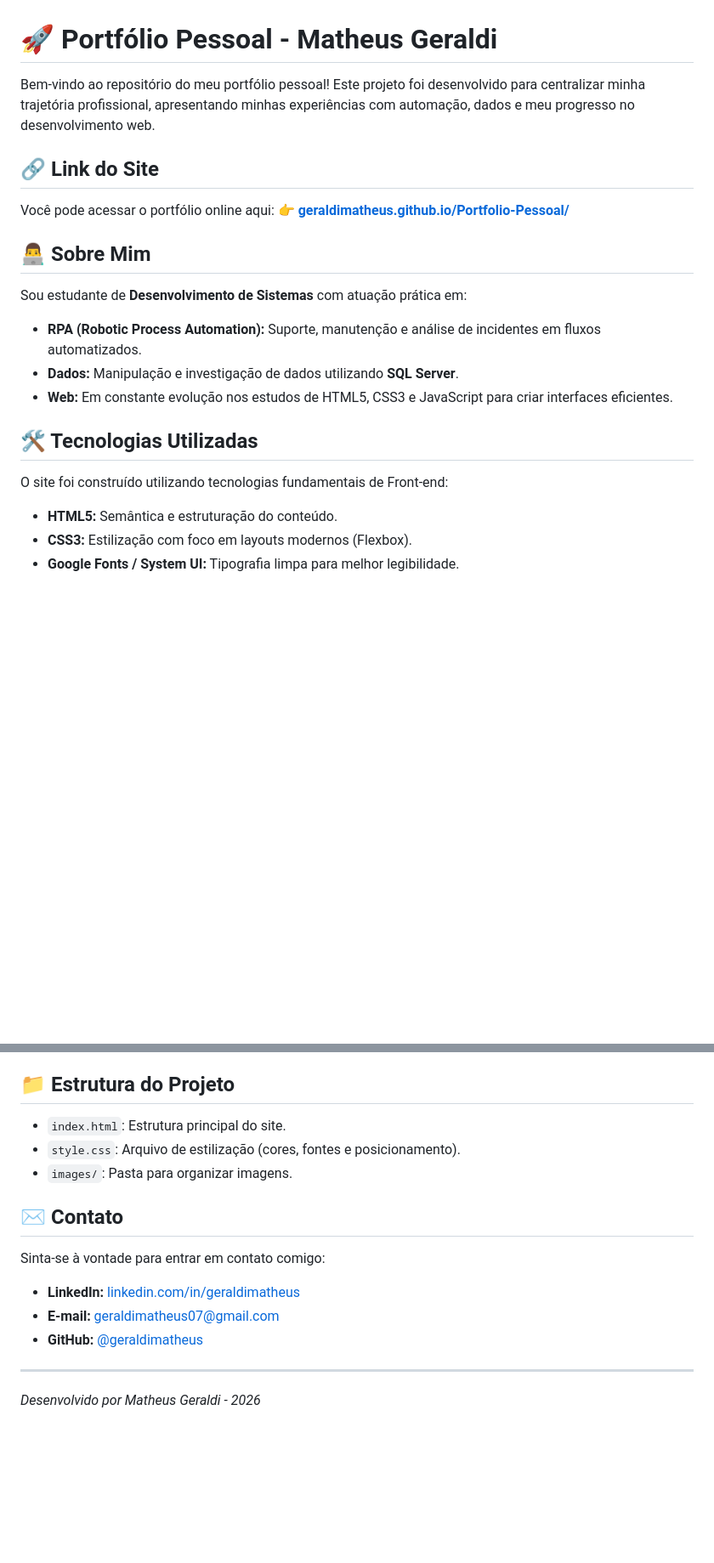
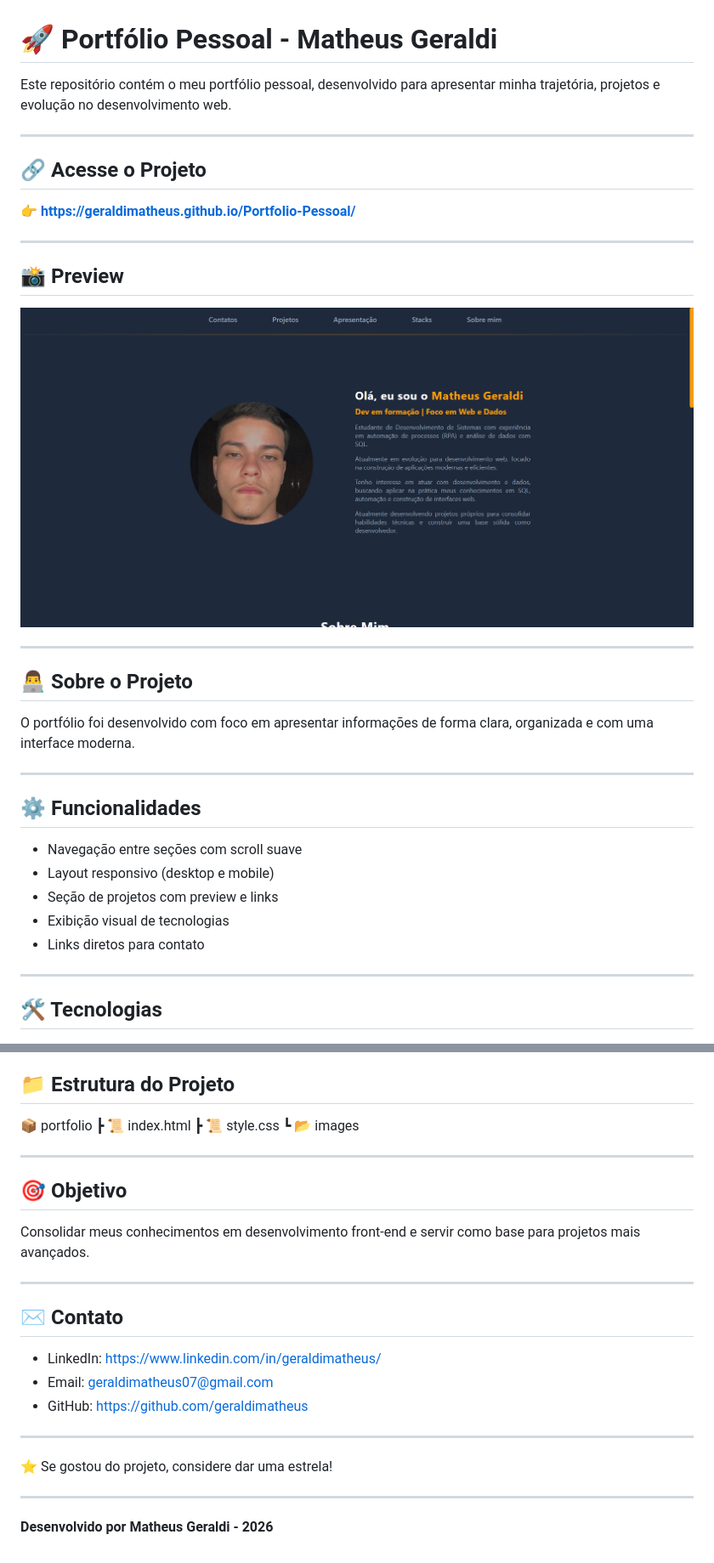
Before and after one commit to geraldimatheus/Portfolio-Pessoal, a Markdown page: README.md, 2 parts joined by grey strips. Shown at 85% size. Drawn GitHub-style; pictures changed too: images/Screenshot_3.png (added); blank space fills up the shorter version.

Commit message:
feat: responsividade para mobile e ajustes no read.me

```diff
--- a/README.md
+++ b/README.md
@@ -1,19 +1,36 @@
 # 🚀 Portfólio Pessoal - Matheus Geraldi
 
-Bem-vindo ao repositório do meu portfólio pessoal! Este projeto foi desenvolvido para centralizar minha trajetória profissional, apresentando minhas experiências com automação, dados e meu progresso no desenvolvimento web.
+Este repositório contém o meu portfólio pessoal, desenvolvido para apresentar minha trajetória, projetos e evolução no desenvolvimento web.
 
-## 🔗 Link do Site
-Você pode acessar o portfólio online aqui:
-👉 **[geraldimatheus.github.io/Portfolio-Pessoal/](https://geraldimatheus.github.io/Portfolio-Pessoal/)**
+---
 
-## 👨‍💻 Sobre Mim
-Sou estudante de **Desenvolvimento de Sistemas** com atuação prática em:
-* **RPA (Robotic Process Automation):** Suporte, manutenção e análise de incidentes em fluxos automatizados.
-* **Dados:** Manipulação e investigação de dados utilizando **SQL Server**.
-* **Web:** Em constante evolução nos estudos de HTML5, CSS3 e JavaScript para criar interfaces eficientes.
+## 🔗 Acesse o Projeto
 
-## 🛠️ Tecnologias Utilizadas
-O site foi construído utilizando tecnologias fundamentais de Front-end:
-* **HTML5:** Semântica e estruturação do conteúdo.
-* **CSS3:** Estilização com foco em layouts modernos (Flexbox).
-* **Google Fonts / System UI:** Tipografia limpa para melhor legibilidade.
+👉 **https://geraldimatheus.github.io/Portfolio-Pessoal/**
+
+---
+
+## 📸 Preview
+
+![Preview do Portfólio](images/Screenshot_3.png)
+
+---
+
+## 👨‍💻 Sobre o Projeto
+
+O portfólio foi desenvolvido com foco em apresentar informações de forma clara, organizada e com uma interface moderna.
+
+---
+
+## ⚙️ Funcionalidades
+
+- Navegação entre seções com scroll suave
+- Layout responsivo (desktop e mobile)
+- Seção de projetos com preview e links
+- Exibição visual de tecnologias
+- Links diretos para contato
+
+---
+
+## 🛠️ Tecnologias
+
@@ -20,14 +41,29 @@ O site foi construído utilizando tecnologias fundamentais de Front-end:
 
 ## 📁 Estrutura do Projeto
-* `index.html`: Estrutura principal do site.
-* `style.css`: Arquivo de estilização (cores, fontes e posicionamento).
-* `images/`: Pasta para organizar imagens.
+
+📦 portfolio
+┣ 📜 index.html
+┣ 📜 style.css
+┗ 📂 images
+
+---
+
+## 🎯 Objetivo
+
+Consolidar meus conhecimentos em desenvolvimento front-end e servir como base para projetos mais avançados.
+
+---
 
 ## ✉️ Contato
-Sinta-se à vontade para entrar em contato comigo:
-* **LinkedIn:** [linkedin.com/in/geraldimatheus](https://www.linkedin.com/in/geraldimatheus/)
-* **E-mail:** [geraldimatheus07@gmail.com](mailto:geraldimatheus07@gmail.com)
-* **GitHub:** [@geraldimatheus](https://github.com/geraldimatheus)
+
+- LinkedIn: https://www.linkedin.com/in/geraldimatheus/
+- Email: geraldimatheus07@gmail.com
+- GitHub: https://github.com/geraldimatheus
 
 ---
-*Desenvolvido por Matheus Geraldi - 2026*
+
+⭐ Se gostou do projeto, considere dar uma estrela!
+
+---
+
+**Desenvolvido por Matheus Geraldi - 2026**
```
Also changed, not shown: other parts of README.md (+4 -0 lines), 2 other files.
